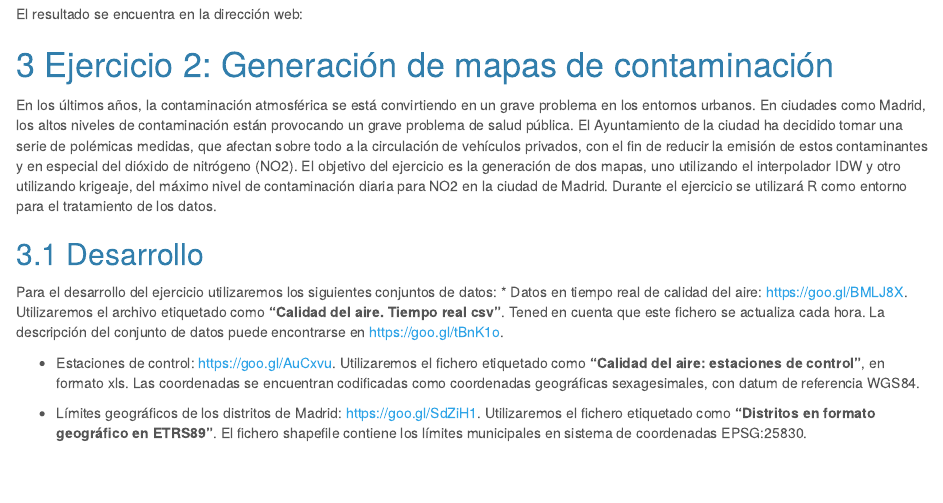
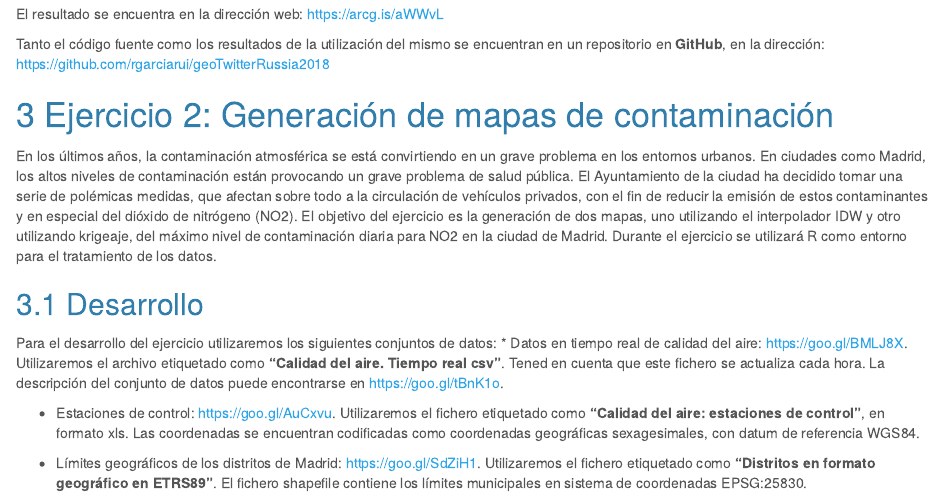
Before and after one commit to rgarciarui/geoTwitterRussia2018, an R Markdown document (geoTwitterRussia2018.rmd): the page in a window 1100 px wide, from 5250 px down before the commit and from 8060 px down after it, so that both start at the same text. The pictures show the output file geoTwitterRussia2018.html that the author committed with the source, opened offline.

Commit message:
actualizacion

````diff
--- a/geoTwitterRussia2018.rmd
+++ b/geoTwitterRussia2018.rmd
@@ -3,6 +3,10 @@ title: "geoTwitter to #Russia2018"
 author: "Ricardo Garcia Ruiz"
 date: '`r format(Sys.Date(),"%e de %B, %Y")`'
 output:
+  word_document:
+    toc: TRUE
+    highlight: default
+    toc_depth: 3
   pdf_document:
     highlight: tango
     keep_tex: yes
@@ -15,10 +19,6 @@ output:
     theme: cerulean
     highlight: tango
     always_allow_html: yes
-  word_document:
-    toc: TRUE
-    highlight: default
-    toc_depth: 3
 ---
 
 ```{r setup, include=FALSE}
@@ -480,8 +480,10 @@ writeOGR(paises_generalizados,
          layer="paises")
 ```
 
-El resultado se encuentra en la dirección web:
+El resultado se encuentra en la dirección web: https://arcg.is/aWWvL
 
+
+Tanto el código fuente como los resultados de la utilización del mismo se encuentran en un repositorio en **GitHub**, en la dirección: https://github.com/rgarciarui/geoTwitterRussia2018
 
 
 
````
Also changed, not shown: geoTwitterRussia2018.html, geoTwitterRussia2018.pdf, 2 other files.
